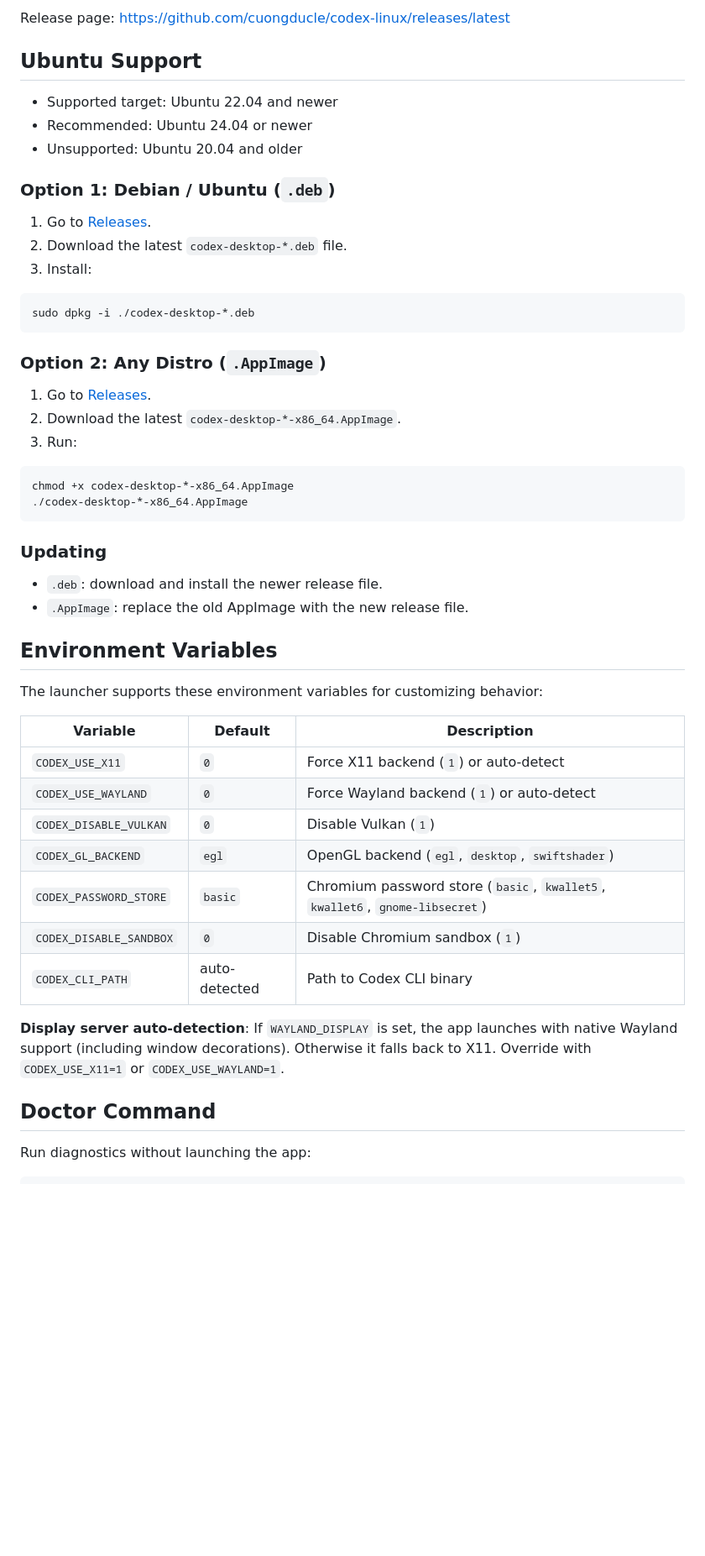
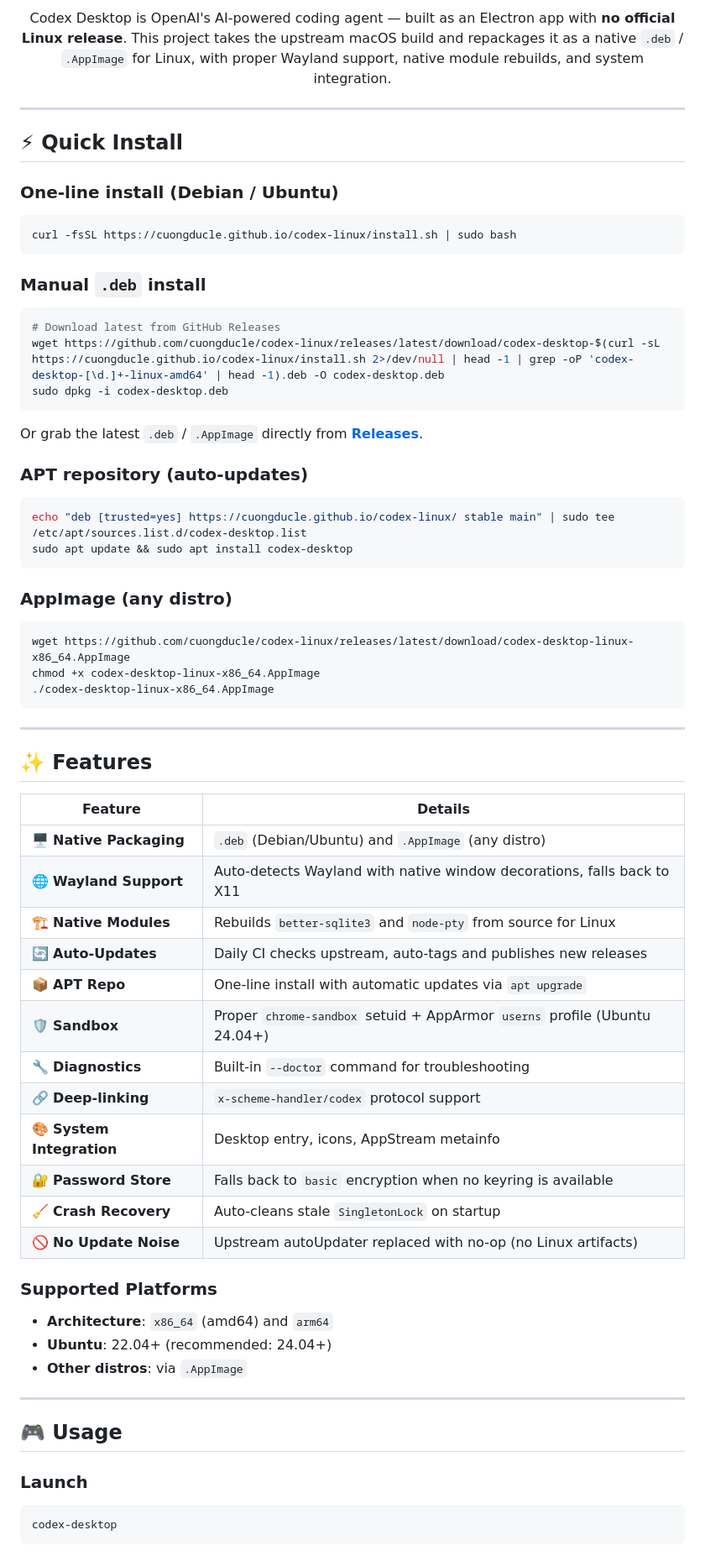
Before and after one commit to cuongducle/codex-linux, a Markdown page: README.md, the part around one of its changes. Shown at 84% size. Rendered like a GitHub page; blank space fills up the shorter version.

````diff
--- a/README.md
+++ b/README.md
@@ -9,54 +10,75 @@ No need to clone this repo or install Node.js.
 
-Release page: https://github.com/cuongducle/codex-linux/releases/latest
+Codex Desktop is OpenAI's AI-powered coding agent — built as an Electron app with **no official Linux release**. This project takes the upstream macOS build and repackages it as a native `.deb` / `.AppImage` for Linux, with proper Wayland support, native module rebuilds, and system integration.
 
-## Ubuntu Support
+</div>
 
-- Supported target: Ubuntu 22.04 and newer
-- Recommended: Ubuntu 24.04 or newer
-- Unsupported: Ubuntu 20.04 and older
+---
 
-### Option 1: Debian / Ubuntu (`.deb`)
+## ⚡ Quick Install
 
-1. Go to [Releases](https://github.com/cuongducle/codex-linux/releases/latest).
-2. Download the latest `codex-desktop-*.deb` file.
-3. Install:
+### One-line install (Debian / Ubuntu)
 
 ```bash
-sudo dpkg -i ./codex-desktop-*.deb
+curl -fsSL https://cuongducle.github.io/codex-linux/install.sh | sudo bash
 ```
 
-### Option 2: Any Distro (`.AppImage`)
-
-1. Go to [Releases](https://github.com/cuongducle/codex-linux/releases/latest).
-2. Download the latest `codex-desktop-*-x86_64.AppImage`.
-3. Run:
+### Manual `.deb` install
 
 ```bash
-chmod +x codex-desktop-*-x86_64.AppImage
-./codex-desktop-*-x86_64.AppImage
+# Download latest from GitHub Releases
+wget https://github.com/cuongducle/codex-linux/releases/latest/download/codex-desktop-$(curl -sL https://cuongducle.github.io/codex-linux/install.sh 2>/dev/null | head -1 | grep -oP 'codex-desktop-[\d.]+-linux-amd64' | head -1).deb -O codex-desktop.deb
+sudo dpkg -i codex-desktop.deb
 ```
 
-### Updating
+Or grab the latest `.deb` / `.AppImage` directly from [**Releases**](https://github.com/cuongducle/codex-linux/releases/latest).
 
-- `.deb`: download and install the newer release file.
-- `.AppImage`: replace the old AppImage with the new release file.
+### APT repository (auto-updates)
 
-## Environment Variables
+```bash
+echo "deb [trusted=yes] https://cuongducle.github.io/codex-linux/ stable main" | sudo tee /etc/apt/sources.list.d/codex-desktop.list
+sudo apt update && sudo apt install codex-desktop
+```
 
-The launcher supports these environment variables for customizing behavior:
+### AppImage (any distro)
 
-| Variable | Default | Description |
-|---|---|---|
-| `CODEX_USE_X11` | `0` | Force X11 backend (`1`) or auto-detect |
-| `CODEX_USE_WAYLAND` | `0` | Force Wayland backend (`1`) or auto-detect |
-| `CODEX_DISABLE_VULKAN` | `0` | Disable Vulkan (`1`) |
-| `CODEX_GL_BACKEND` | `egl` | OpenGL backend (`egl`, `desktop`, `swiftshader`) |
-| `CODEX_PASSWORD_STORE` | `basic` | Chromium password store (`basic`, `kwallet5`, `kwallet6`, `gnome-libsecret`) |
-| `CODEX_DISABLE_SANDBOX` | `0` | Disable Chromium sandbox (`1`) |
-| `CODEX_CLI_PATH` | auto-detected | Path to Codex CLI binary |
+```bash
+wget https://github.com/cuongducle/codex-linux/releases/latest/download/codex-desktop-linux-x86_64.AppImage
+chmod +x codex-desktop-linux-x86_64.AppImage
+./codex-desktop-linux-x86_64.AppImage
+```
 
-**Display server auto-detection**: If `WAYLAND_DISPLAY` is set, the app launches with native Wayland support (including window decorations). Otherwise it falls back to X11. Override with `CODEX_USE_X11=1` or `CODEX_USE_WAYLAND=1`.
+---
 
-## Doctor Command
+## ✨ Features
 
-Run diagnostics without launching the app:
+| Feature | Details |
+|---|---|
+| 🖥️ **Native Packaging** | `.deb` (Debian/Ubuntu) and `.AppImage` (any distro) |
+| 🌐 **Wayland Support** | Auto-detects Wayland with native window decorations, falls back to X11 |
+| 🏗️ **Native Modules** | Rebuilds `better-sqlite3` and `node-pty` from source for Linux |
+| 🔄 **Auto-Updates** | Daily CI checks upstream, auto-tags and publishes new releases |
+| 📦 **APT Repo** | One-line install with automatic updates via `apt upgrade` |
+| 🛡️ **Sandbox** | Proper `chrome-sandbox` setuid + AppArmor `userns` profile (Ubuntu 24.04+) |
+| 🔧 **Diagnostics** | Built-in `--doctor` command for troubleshooting |
+| 🔗 **Deep-linking** | `x-scheme-handler/codex` protocol support |
+| 🎨 **System Integration** | Desktop entry, icons, AppStream metainfo |
+| 🔐 **Password Store** | Falls back to `basic` encryption when no keyring is available |
+| 🧹 **Crash Recovery** | Auto-cleans stale `SingletonLock` on startup |
+| 🚫 **No Update Noise** | Upstream autoUpdater replaced with no-op (no Linux artifacts) |
+
+### Supported Platforms
+
+- **Architecture**: `x86_64` (amd64) and `arm64`
+- **Ubuntu**: 22.04+ (recommended: 24.04+)
+- **Other distros**: via `.AppImage`
+
+---
+
+## 🎮 Usage
+
+### Launch
+
+```bash
+codex-desktop
+```
+
````
Also changed, not shown: other parts of README.md (+121 -78 lines).
